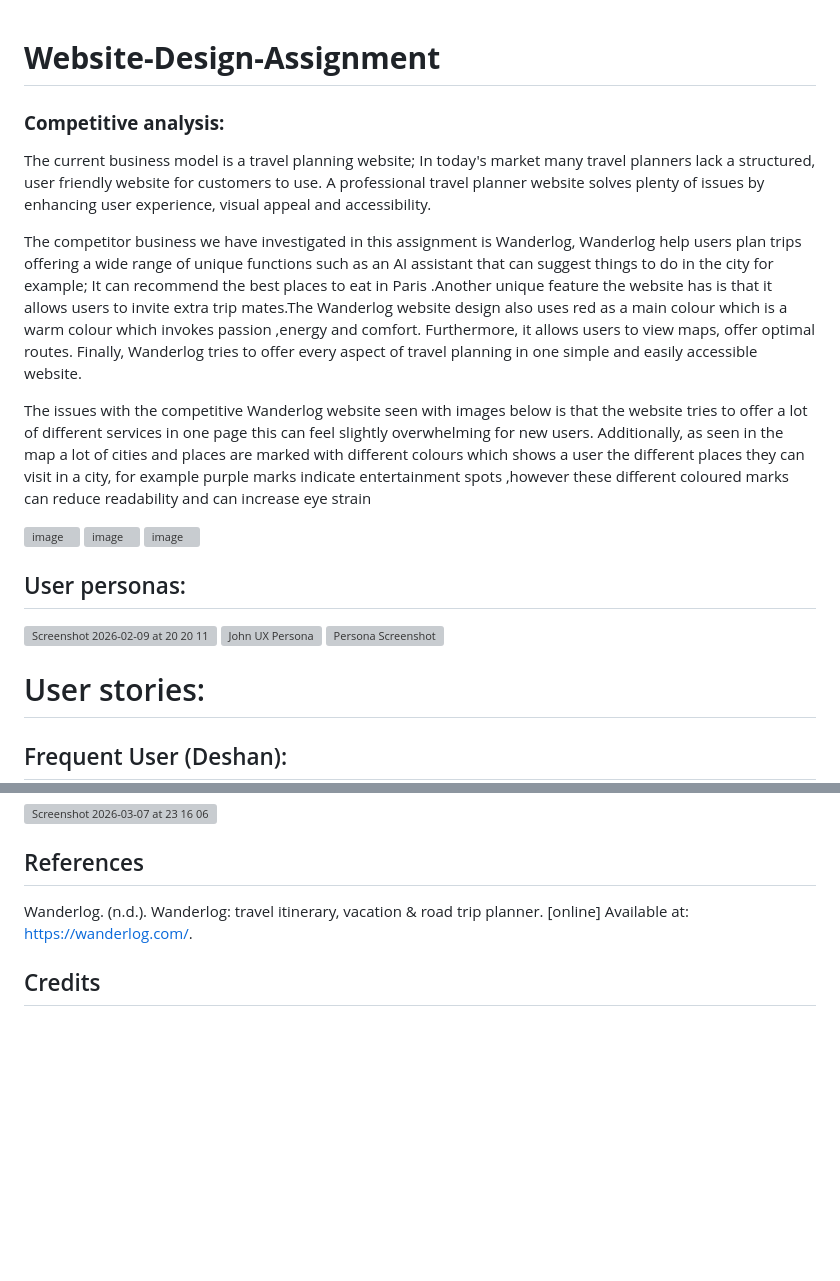
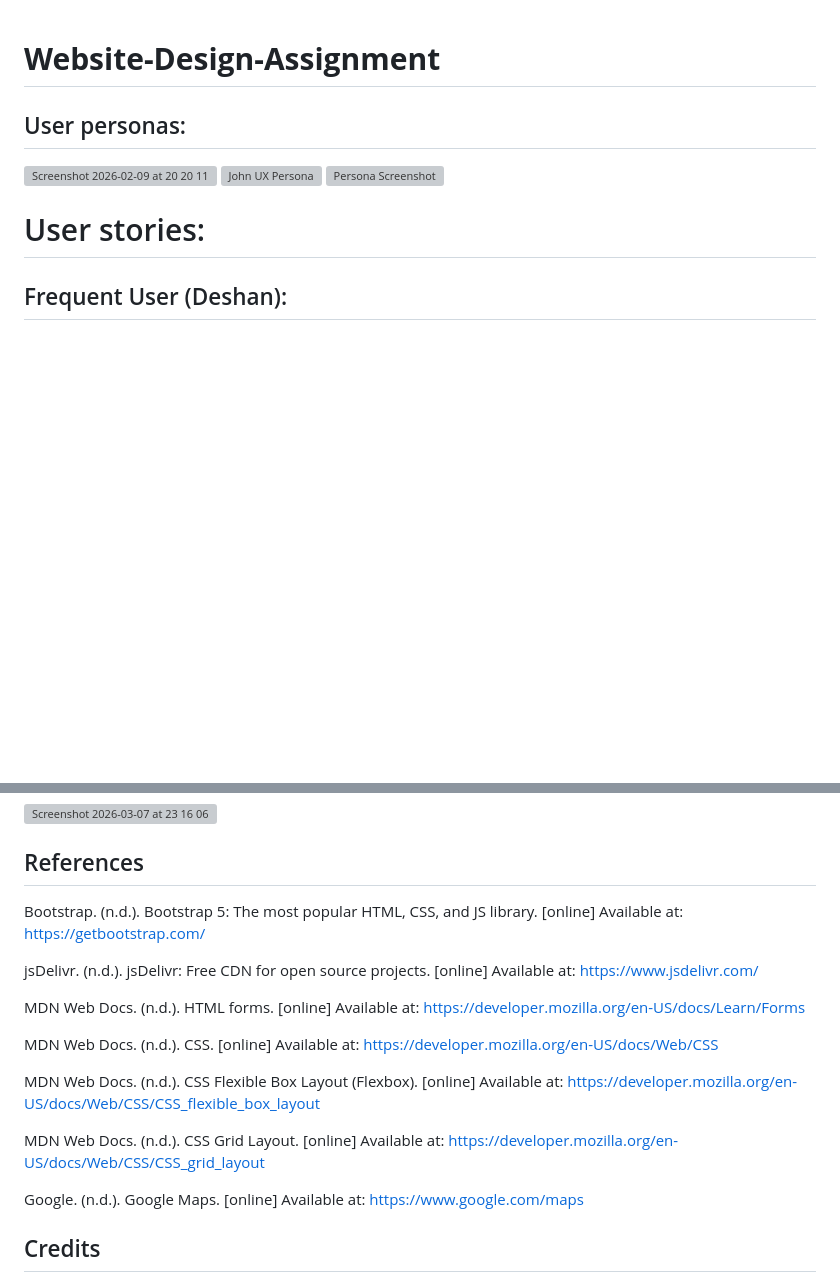
Before and after one commit to ArianMT97/UX-Assignment-2, a Markdown page: README.md, 2 parts joined by grey strips. Drawn GitHub-style; blank space fills up the shorter version; grey boxes are pictures that could not be loaded.

```diff
--- a/README.md
+++ b/README.md
@@ -1,23 +1,4 @@
 # **Website-Design-Assignment**
-
-
-
-
-
-
-
-
-
-### **Competitive analysis:**
-The current business model is a travel planning website; In today's market many travel planners lack a structured, user friendly website for customers to use. A professional travel planner website solves plenty of issues by enhancing user experience, visual appeal and accessibility.
-
-The competitor business we have investigated in this assignment is Wanderlog, Wanderlog help users plan trips offering a wide range of unique functions such as an AI assistant that can suggest things to do in the city for example; It can recommend the best places to eat in Paris .Another unique feature the website has is that it allows users to invite extra trip mates.The Wanderlog website design also uses red as a main colour which is a warm colour which invokes passion ,energy and comfort. Furthermore, it allows users to view maps, offer optimal routes. Finally, Wanderlog tries to offer every aspect of travel planning in one simple and easily accessible website.
-
-The issues with the competitive Wanderlog website seen with images below is that the website tries to offer a lot of different services in one page this can feel slightly overwhelming for new users. Additionally, as seen in the map a lot of cities and places are marked with different colours which shows a user the different places they can visit in a city, for example purple marks indicate entertainment spots ,however these different coloured marks can reduce readability and can increase eye strain
-
-<img width="918" height="922" alt="image" src="https://github.com/user-attachments/assets/8fc2b891-fc16-4618-a6c0-7db8fec12e1c" />
-<img width="616" height="589" alt="image" src="https://github.com/user-attachments/assets/e833979d-9fd4-4de4-8275-323aab1369b7" />
-<img width="979" height="941" alt="image" src="https://github.com/user-attachments/assets/4e62f7b7-5f09-40b5-a69d-277707b0733e" />
 
 
 
@@ -233,7 +214,19 @@ As a new user who enjoys travelling, I would like a easy and simple wesbtie in w
 
 ## References
 
-Wanderlog. (n.d.). Wanderlog: travel itinerary, vacation & road trip planner. [online] Available at: https://wanderlog.com/.
+Bootstrap. (n.d.). Bootstrap 5: The most popular HTML, CSS, and JS library. [online] Available at: https://getbootstrap.com/
+
+jsDelivr. (n.d.). jsDelivr: Free CDN for open source projects. [online] Available at: https://www.jsdelivr.com/
+
+MDN Web Docs. (n.d.). HTML forms. [online] Available at: https://developer.mozilla.org/en-US/docs/Learn/Forms
+
+MDN Web Docs. (n.d.). CSS. [online] Available at: https://developer.mozilla.org/en-US/docs/Web/CSS
+
+MDN Web Docs. (n.d.). CSS Flexible Box Layout (Flexbox). [online] Available at: https://developer.mozilla.org/en-US/docs/Web/CSS/CSS_flexible_box_layout
+
+MDN Web Docs. (n.d.). CSS Grid Layout. [online] Available at: https://developer.mozilla.org/en-US/docs/Web/CSS/CSS_grid_layout
+
+Google. (n.d.). Google Maps. [online] Available at: https://www.google.com/maps
 
 ## Credits
 
```
